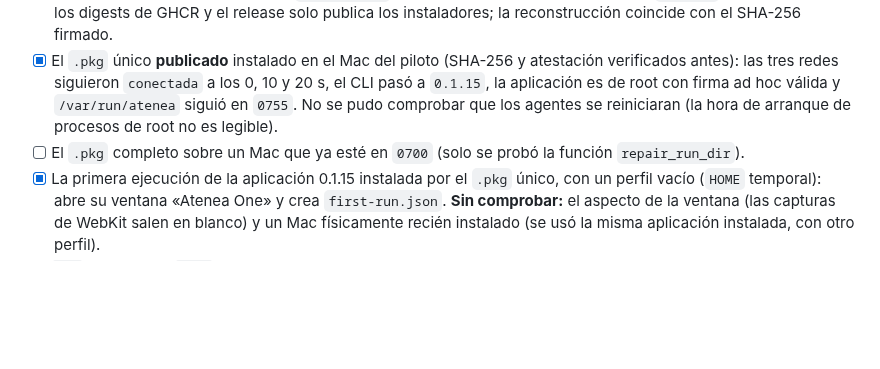
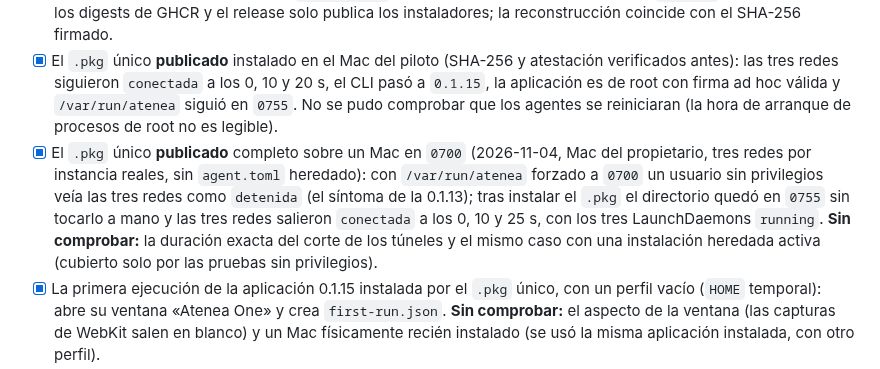
Before and after one commit to Tutitoos/atenea-one, a Markdown page: docs/operations/v0.1.15.md, the part around the change. GitHub-like rendering; blank space fills up the shorter version.

Commit message:
docs: el .pkg publicado de la v0.1.15 sobre un Mac en 0700

```diff
--- a/docs/operations/v0.1.15.md
+++ b/docs/operations/v0.1.15.md
@@ -47,7 +47,7 @@ Como la [0.1.14](v0.1.14.md) §3, sin los pasos de servidor:
 - [x] CI manual y ensayo del workflow de release en verde sobre el commit de la versión (run 41828946281, `58179f5`).
 - [x] Tag firmado `v0.1.15` (firma SSH válida) y `verify.sh` con 0 (**PASS**: firma Ed25519, identidad, 34 artefactos, SBOM y `SHA256SUMS`) con la clave pública del responsable (`release.pub`, fichero local fuera del repositorio y del release). Para ello se reconstruyó `images.json` desde el manifiesto firmado, porque `publish` lo reescribe con los digests de GHCR y el release solo publica los instaladores; la reconstrucción coincide con el SHA-256 firmado.
 - [x] El `.pkg` único **publicado** instalado en el Mac del piloto (SHA-256 y atestación verificados antes): las tres redes siguieron `conectada` a los 0, 10 y 20 s, el CLI pasó a `0.1.15`, la aplicación es de root con firma ad hoc válida y `/var/run/atenea` siguió en `0755`. No se pudo comprobar que los agentes se reiniciaran (la hora de arranque de procesos de root no es legible).
-- [ ] El `.pkg` completo sobre un Mac que ya esté en `0700` (solo se probó la función `repair_run_dir`).
+- [x] El `.pkg` único **publicado** completo sobre un Mac en `0700` (2026-11-04, Mac del propietario, tres redes por instancia reales, sin `agent.toml` heredado): con `/var/run/atenea` forzado a `0700` un usuario sin privilegios veía las tres redes como `detenida` (el síntoma de la 0.1.13); tras instalar el `.pkg` el directorio quedó en `0755` sin tocarlo a mano y las tres redes salieron `conectada` a los 0, 10 y 25 s, con los tres LaunchDaemons `running`. **Sin comprobar:** la duración exacta del corte de los túneles y el mismo caso con una instalación heredada activa (cubierto solo por las pruebas sin privilegios).
 - [x] La primera ejecución de la aplicación 0.1.15 instalada por el `.pkg` único, con un perfil vacío (`HOME` temporal): abre su ventana «Atenea One» y crea `first-run.json`. **Sin comprobar:** el aspecto de la ventana (las capturas de WebKit salen en blanco) y un Mac físicamente recién instalado (se usó la misma aplicación instalada, con otro perfil).
 - [x] `apt` con los **dos `.deb` publicados** (cliente real y aplicación) en un Debian 13 y un Ubuntu 24.04 amd64 desechables (contenedores emulados): la aplicación sola se rechaza (`Depends: atenea (= 0.1.15)`); los dos juntos se instalan y `ldd` no encuentra bibliotecas ausentes; quitar el cliente arrastra la aplicación (Debian); desde la 0.1.14 instalada, actualizar solo la aplicación se rechaza y actualizar los dos funciona (Debian). En Ubuntu 24.04, la aplicación instalada pasa la prueba de humo (`smoke.py`, con `xvfb` y `dbus-run-session`): su interfaz llega a `NetworkList` y `ClientStatus`. **Sin comprobar:** el aspecto real de la ventana y un Linux físico con bandeja del sistema.
 - [ ] Los diálogos reales de `osascript` y `pkexec` (cancelación incluida) y el aspecto real del asistente.
```
Also changed, not shown: docs/operations/instalacion-macos.md (+1 -2 lines).
